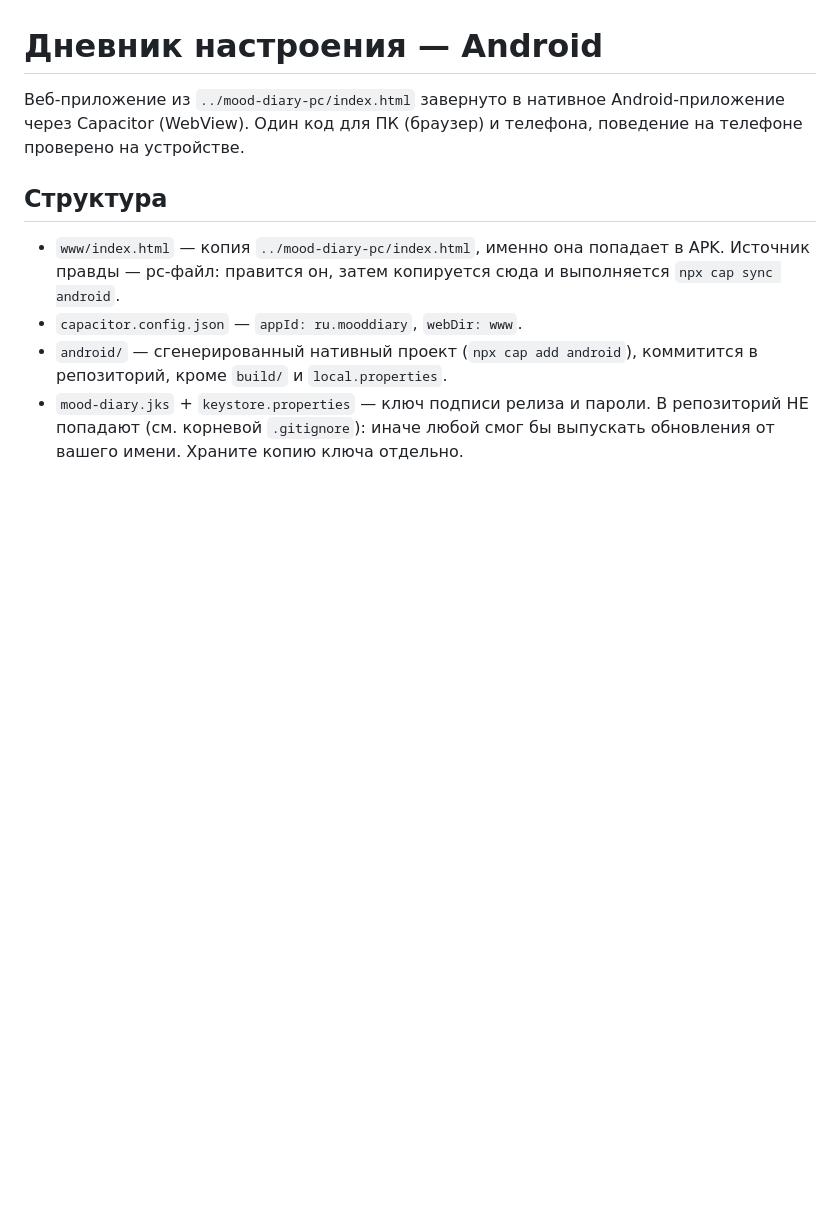
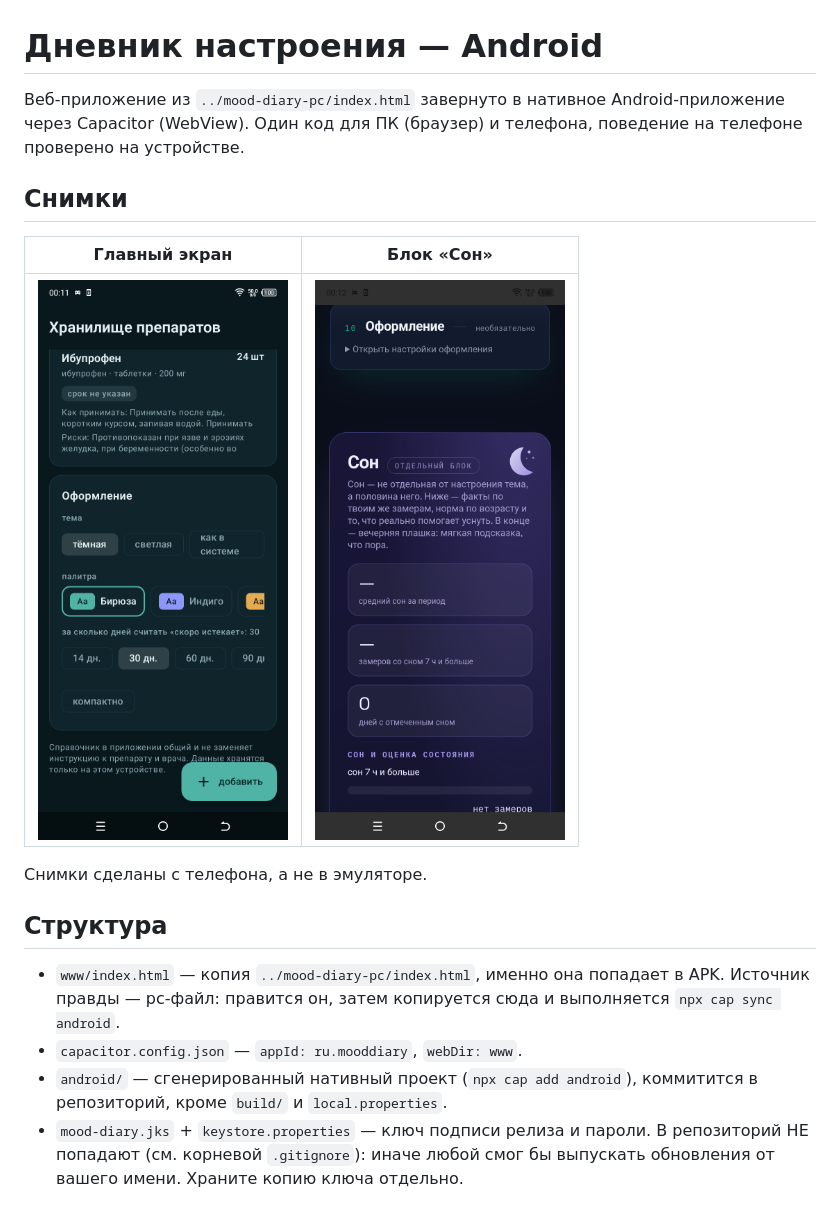
Before and after one commit to kidjinbruh-del/mood-diary, a Markdown page: mood-diary-android/README.md, the part around the change. Rendered like a GitHub page; pictures changed too: mood-diary-android/docs/01-glavnyj.png (added), mood-diary-android/docs/02-son.png (added); blank space fills up the shorter version.

Commit message:
Снимки экрана с телефона для README

```diff
--- a/mood-diary-android/README.md
+++ b/mood-diary-android/README.md
@@ -3,6 +3,14 @@
 Веб-приложение из `../mood-diary-pc/index.html` завернуто в нативное
 Android-приложение через Capacitor (WebView). Один код для ПК (браузер)
 и телефона, поведение на телефоне проверено на устройстве.
+
+## Снимки
+
+| Главный экран | Блок «Сон» |
+|---|---|
+| ![главный](docs/01-glavnyj.png) | ![сон](docs/02-son.png) |
+
+Снимки сделаны с телефона, а не в эмуляторе.
 
 ## Структура
 
```
